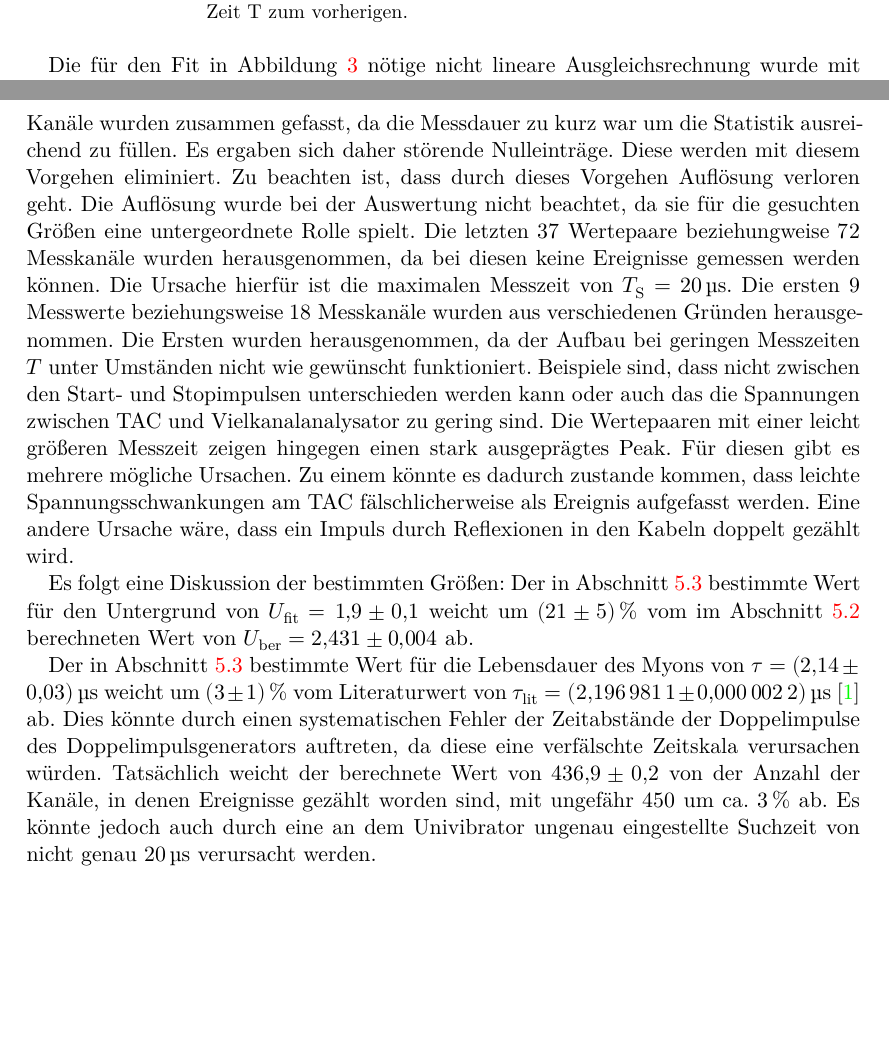
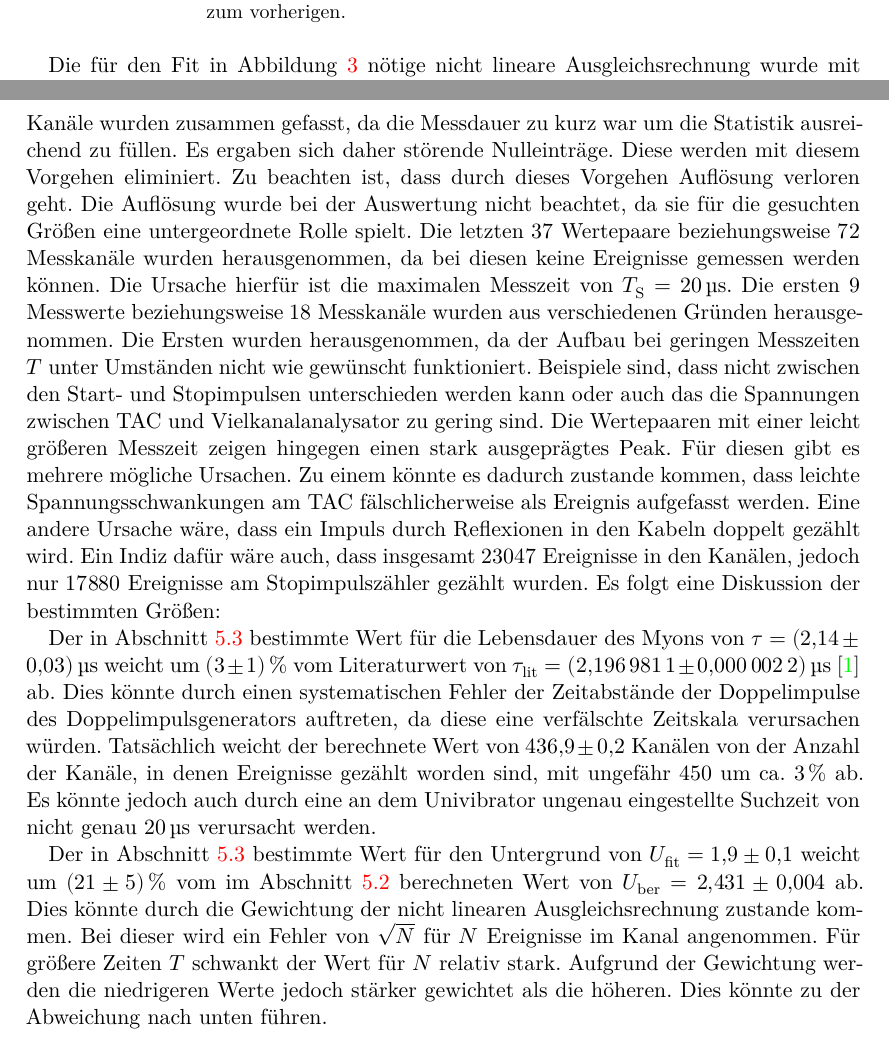
Before and after one commit to lfighter/FortgeschrittenesPraktikum, a LaTeX document (01-Versuch01/01-Versuch01w.tex, which reads 01-Versuch01/content/auswertung.tex, 01-Versuch01/content/diskussion.tex): two parts of pages 8 and 9 of 10, joined at a grey line, cut so that both start at the same text, the shorter picture padded with empty space. Compiled offline with XeLaTeX.

Commit message:
hoffentlich fertig

```diff
--- a/01-Versuch01/content/auswertung.tex
+++ b/01-Versuch01/content/auswertung.tex
@@ -50,7 +50,7 @@ U_\text{ber}=\frac{U_\text{ges}}{K} =\num{2.431(4)}.
 \begin{figure}
 	\centering
 	\includegraphics[width=\linewidth-70pt,height=\textheight-70pt,keepaspectratio]{build/Fit.pdf}
-	\caption{Die Anzahl der gemessenen Ereignisse mit einer zeitlichen Differenz Zeit T zum vorherigen.}
+	\caption{Die Anzahl der gemessenen Ereignisse mit einer zeitlichen Differenz $T$ zum vorherigen.}
 	\label{fig:zweite}
 \end{figure}
 Die für den Fit in Abbildung \ref{fig:zweite} nötige nicht lineare Ausgleichsrechnung wurde mit der Funktion curvefit aus der python-Bibliothek scipy \cite{scipy} durchgeführt. Die gefittete Funktion besitzt die Form $f(x)=\exp(-a x +b)+c$. Als Gewichte wurden die Wurzeln der jeweiligen Anzahl an Ereignissen genommen, da bei dieser von einer Poisson-Verteilung ausgegangen wird. Die ersten $9$ und letzten $37$ Wertepaare wurden für den Fit ignoriert. Dies wird in der Diskussion begründet. Um den Fit so möglich zu machen wurden jeweils zwei Kanäle zu einem zusammengefasst, wobei die Anzahl an Ereignissen von beiden Kanälen addiert und die mittlere Kanalnummer von beiden genommen wird. %Die ursprünglichen Messwertepaare sind in der Tabelle \ref{tab:tab2} zu finden.
--- a/01-Versuch01/content/diskussion.tex
+++ b/01-Versuch01/content/diskussion.tex
@@ -5,20 +5,13 @@ Im folgendem sollen die Ergebnisse und Vorgehensweisen aus der Auswertung diskut
 
 %eingehen warum werte herausgenommen wurden:\\
 In dem Abschnitt \ref{subsec:Ausgleichs} wurden zum Fitten zuerst jeweils zwei Kanäle zu einem zusammen gefasst und danach die ersten $9$ und letzten $37$ Wertepaare herausgenommen.
-Die Kanäle wurden zusammen gefasst, da die Messdauer zu kurz war um die Statistik ausreichend zu füllen. Es ergaben sich daher störende Nulleinträge. Diese werden mit diesem Vorgehen eliminiert. Zu beachten ist, dass durch dieses Vorgehen Auflösung verloren geht. Die Auflösung wurde bei der Auswertung nicht beachtet, da sie für die gesuchten Größen eine untergeordnete Rolle spielt. Die letzten $37$ Wertepaare beziehungweise $72$ Messkanäle wurden herausgenommen, da bei diesen keine Ereignisse gemessen werden können. Die Ursache hierfür ist die maximalen Messzeit von $T_\text{S}=\SI{20}{\micro\second}$. Die ersten $9$ Messwerte beziehungsweise $18$ Messkanäle wurden aus verschiedenen Gründen herausgenommen. Die Ersten wurden herausgenommen, da der Aufbau bei geringen Messzeiten $T$ unter Umständen nicht wie gewünscht funktioniert. Beispiele sind, dass nicht zwischen den Start- und Stopimpulsen unterschieden werden kann oder auch das die Spannungen zwischen TAC und Vielkanalanalysator zu gering sind. Die Wertepaaren mit einer leicht größeren Messzeit zeigen hingegen einen stark ausgeprägtes Peak. Für diesen gibt es mehrere mögliche Ursachen. Zu einem könnte es dadurch zustande kommen, dass leichte Spannungsschwankungen am TAC fälschlicherweise als Ereignis aufgefasst werden. Eine andere Ursache wäre, dass ein Impuls  durch Reflexionen in den Kabeln doppelt gezählt wird.
+Die Kanäle wurden zusammen gefasst, da die Messdauer zu kurz war um die Statistik ausreichend zu füllen. Es ergaben sich daher störende Nulleinträge. Diese werden mit diesem Vorgehen eliminiert. Zu beachten ist, dass durch dieses Vorgehen Auflösung verloren geht. Die Auflösung wurde bei der Auswertung nicht beachtet, da sie für die gesuchten Größen eine untergeordnete Rolle spielt. Die letzten $37$ Wertepaare beziehungsweise $72$ Messkanäle wurden herausgenommen, da bei diesen keine Ereignisse gemessen werden können. Die Ursache hierfür ist die maximalen Messzeit von $T_\text{S}=\SI{20}{\micro\second}$. Die ersten $9$ Messwerte beziehungsweise $18$ Messkanäle wurden aus verschiedenen Gründen herausgenommen. Die Ersten wurden herausgenommen, da der Aufbau bei geringen Messzeiten $T$ unter Umständen nicht wie gewünscht funktioniert. Beispiele sind, dass nicht zwischen den Start- und Stopimpulsen unterschieden werden kann oder auch das die Spannungen zwischen TAC und Vielkanalanalysator zu gering sind. Die Wertepaaren mit einer leicht größeren Messzeit zeigen hingegen einen stark ausgeprägtes Peak. Für diesen gibt es mehrere mögliche Ursachen. Zu einem könnte es dadurch zustande kommen, dass leichte Spannungsschwankungen am TAC fälschlicherweise als Ereignis aufgefasst werden. Eine andere Ursache wäre, dass ein Impuls  durch Reflexionen in den Kabeln doppelt gezählt wird. Ein Indiz dafür wäre auch, dass insgesamt $23047$ Ereignisse in den Kanälen, jedoch nur $17880$ Ereignisse am Stopimpulszähler gezählt wurden.
+Es folgt eine Diskussion der bestimmten Größen:
 
+Der in Abschnitt \ref{subsec:Ausgleichs} bestimmte Wert für die Lebensdauer des Myons von $\tau=\SI{2.14(3)}{\micro\second}$ weicht um \SI{3(1)}{\percent} vom Literaturwert von $\tau_\text{lit}=\SI{2.1969811(22)}{\micro\second}$ \cite{ParticlePhysics} ab. Dies könnte durch einen systematischen Fehler der Zeitabstände der Doppelimpulse des Doppelimpulsgenerators auftreten, da diese eine verfälschte Zeitskala verursachen würden. Tatsächlich weicht der berechnete Wert von $\num{436.9(2)}$ Kanälen von der Anzahl der Kanäle, in denen Ereignisse gezählt worden sind, mit ungefähr $450$ um ca. \SI{3}{\percent} ab.
+Es könnte jedoch auch durch eine an dem Univibrator ungenau eingestellte Suchzeit von nicht genau $\SI{20}{\micro\second}$ verursacht werden.
 
-
-
-
-%vergleich mit theoriewerten $\tau$ abweichung \SI{3(1)}{\percent} Untergundabweichung zu berrechnet \SI{21(5)}{\percent}
-%mit begründung:\\\\
-Es folgt eine Diskussion der bestimmten Größen:
-Der in Abschnitt \ref{subsec:Ausgleichs} bestimmte Wert für den Untergrund von $U_\text{fit}=\num{1.9(1)}$ weicht um \SI{21(5)}{\percent} vom im Abschnitt \ref{subsec:Berechnung} berechneten Wert von $U_\text{ber}=\num{2.431(4)}$ ab.
-
-
-Der in Abschnitt \ref{subsec:Ausgleichs} bestimmte Wert für die Lebensdauer des Myons von $\tau=\SI{2.14(3)}{\micro\second}$ weicht um \SI{3(1)}{\percent} vom Literaturwert von $\tau_\text{lit}=\SI{2.1969811(22)}{\micro\second}$ \cite{ParticlePhysics} ab. Dies könnte durch einen systematischen Fehler der Zeitabstände der Doppelimpulse des Doppelimpulsgenerators auftreten, da diese eine verfälschte Zeitskala verursachen würden. Tatsächlich weicht der berechnete Wert von $\num{436.9(2)}$ von der Anzahl der Kanäle, in denen Ereignisse gezählt worden sind, mit ungefähr $450$ um ca. \SI{3}{\percent} ab.
-Es könnte jedoch auch durch eine an dem Univibrator ungenau eingestellte Suchzeit von nicht genau $\SI{20}{\micro\second}$ verursacht werden.
+Der in Abschnitt \ref{subsec:Ausgleichs} bestimmte Wert für den Untergrund von $U_\text{fit}=\num{1.9(1)}$ weicht um \SI{21(5)}{\percent} vom im Abschnitt \ref{subsec:Berechnung} berechneten Wert von $U_\text{ber}=\num{2.431(4)}$ ab. Dies könnte durch die Gewichtung der nicht linearen Ausgleichsrechnung zustande kommen. Bei dieser wird ein Fehler von $\sqrt{N}$ für $N$ Ereignisse im Kanal angenommen. Für größere Zeiten $T$ schwankt der Wert für $N$ relativ stark. Aufgrund der Gewichtung werden die niedrigeren Werte jedoch stärker gewichtet als die höheren. Dies könnte zu der Abweichung nach unten führen.
 
 
 
```
Also changed, not shown: 01-Versuch01/lit.bib (+1 -0 lines), 2 other files.
